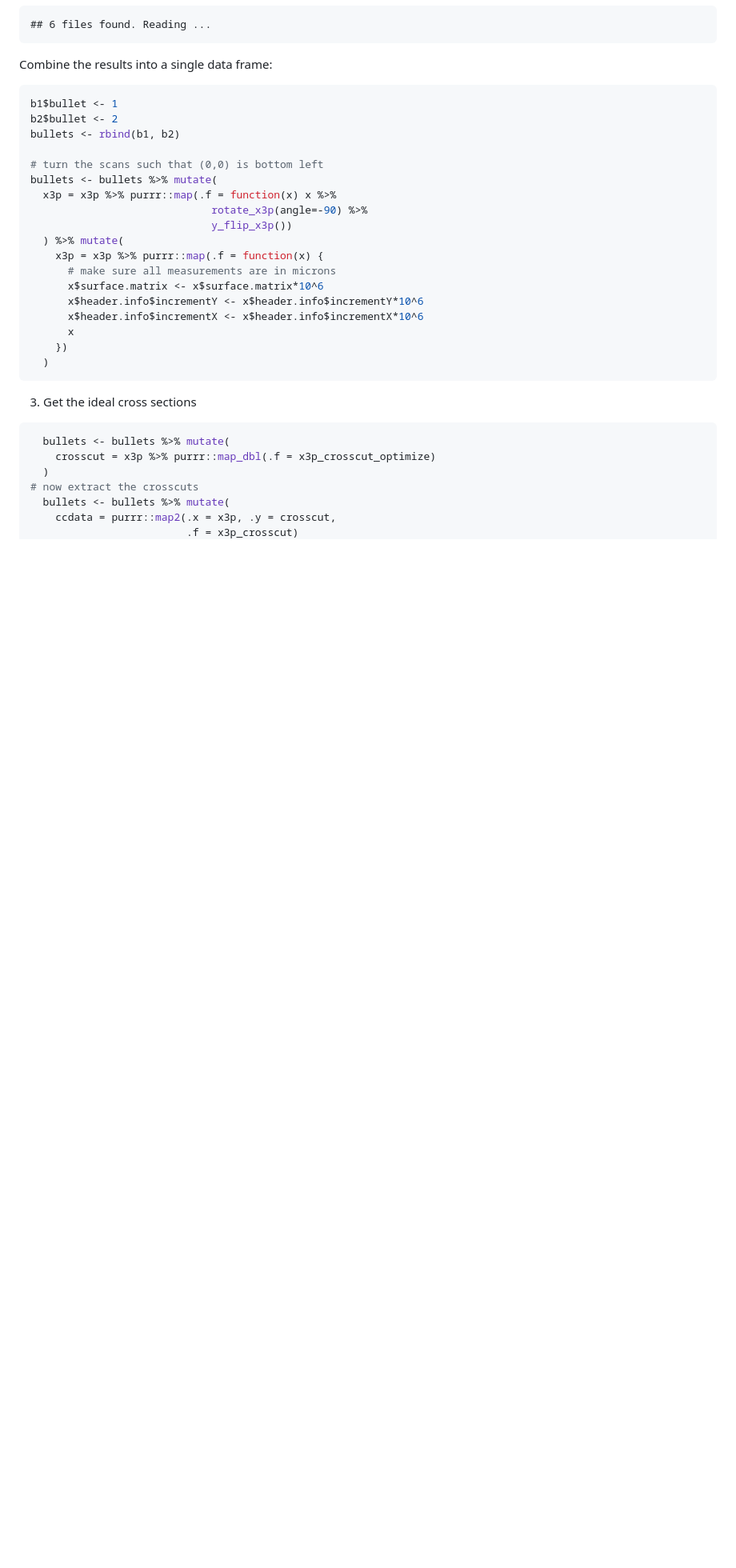
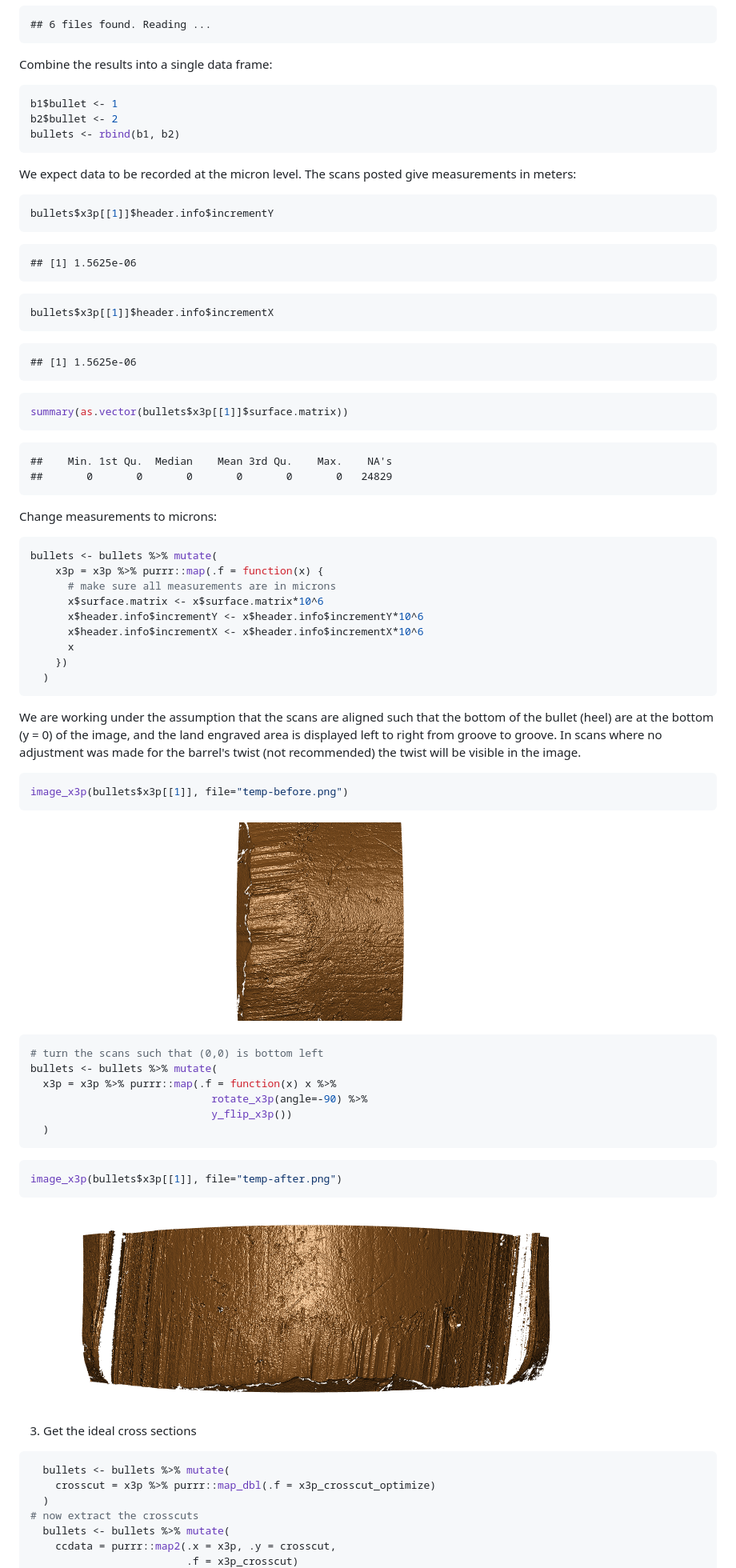
Before and after one commit to heike/bulletxtrctr, a Markdown page: README.md, the part around the change printed below. Shown: that part at 80% size. GitHub-like rendering; pictures changed too: temp-after.png (added), temp-before.png (added); blank space fills up the shorter version.

````diff
--- a/README.md
+++ b/README.md
@@ -55,17 +55,47 @@ if (!file.exists("data/Bullet1/Hamby252_Barrel1_Bullet1_Land1.x3p")) {
 ```
 Combine the results into a single data frame:
 
+
 ```r
 b1$bullet <- 1
 b2$bullet <- 2
 bullets <- rbind(b1, b2)
+```
 
-# turn the scans such that (0,0) is bottom left
+We expect data to be recorded at the micron level.
+The scans posted give measurements in meters:
+
+
+```r
+bullets$x3p[[1]]$header.info$incrementY
+```
+
+```
+## [1] 1.5625e-06
+```
+
+```r
+bullets$x3p[[1]]$header.info$incrementX
+```
+
+```
+## [1] 1.5625e-06
+```
+
+```r
+summary(as.vector(bullets$x3p[[1]]$surface.matrix))
+```
+
+```
+##    Min. 1st Qu.  Median    Mean 3rd Qu.    Max.    NA's
+##       0       0       0       0       0       0   24829
+```
+
+Change measurements to microns:
+
+
+```r
 bullets <- bullets %>% mutate(
-  x3p = x3p %>% purrr::map(.f = function(x) x %>%
-                             rotate_x3p(angle=-90) %>%
-                             y_flip_x3p())
-  ) %>% mutate(
     x3p = x3p %>% purrr::map(.f = function(x) {
       # make sure all measurements are in microns
       x$surface.matrix <- x$surface.matrix*10^6
@@ -75,6 +105,35 @@ bullets <- bullets %>% mutate(
     })
   )
 ```
+
+
+We are working under the assumption that the scans are aligned such that the bottom of the bullet (heel) are at the bottom (y = 0) of the image, and the land engraved area is displayed left to right from groove to groove.  In scans where no adjustment was made for the barrel's twist (not recommended) the twist will be visible in the image.
+
+
+```r
+image_x3p(bullets$x3p[[1]], file="temp-before.png")
+```
+
+![raw scan - needs to be rotated](temp-before.png)
+
+
+
+```r
+# turn the scans such that (0,0) is bottom left
+bullets <- bullets %>% mutate(
+  x3p = x3p %>% purrr::map(.f = function(x) x %>%
+                             rotate_x3p(angle=-90) %>%
+                             y_flip_x3p())
+  )
+```
+
+
+
+```r
+image_x3p(bullets$x3p[[1]], file="temp-after.png")
+```
+
+![scan after rotation](temp-after.png)
 
 3. Get the ideal cross sections
 
````
Also changed, not shown: other parts of README.md (+16 -11 lines), 7 other files.
